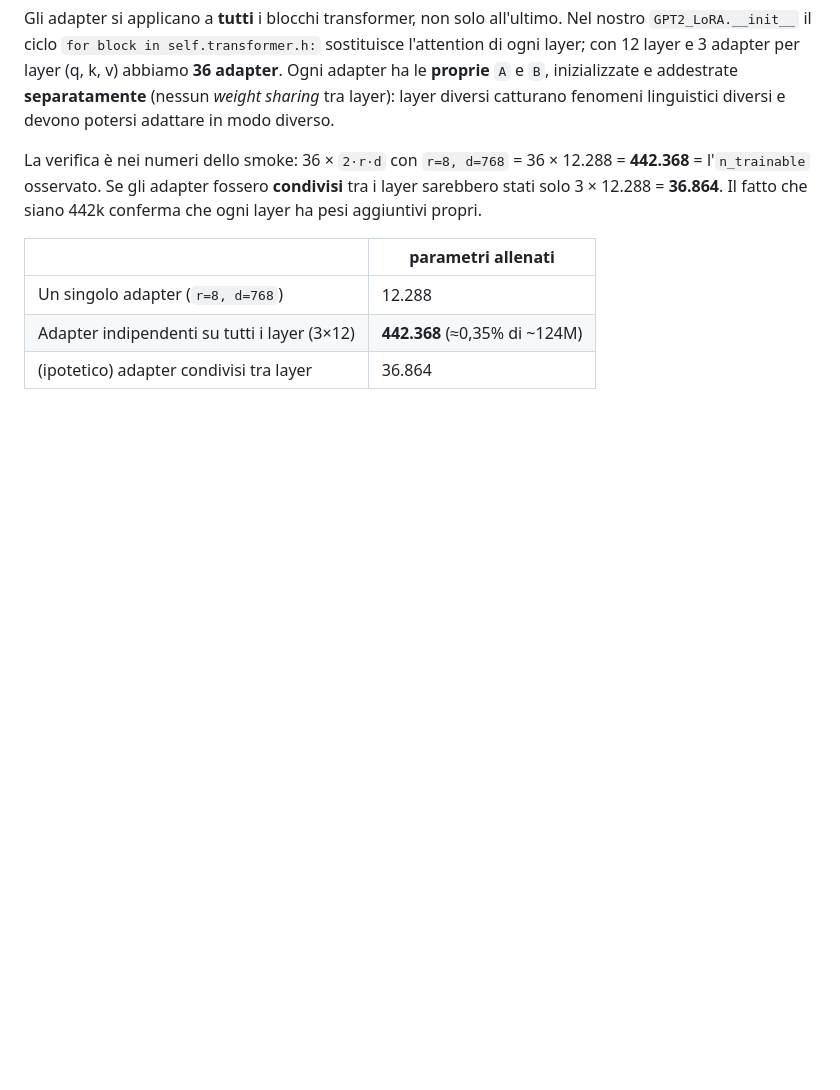
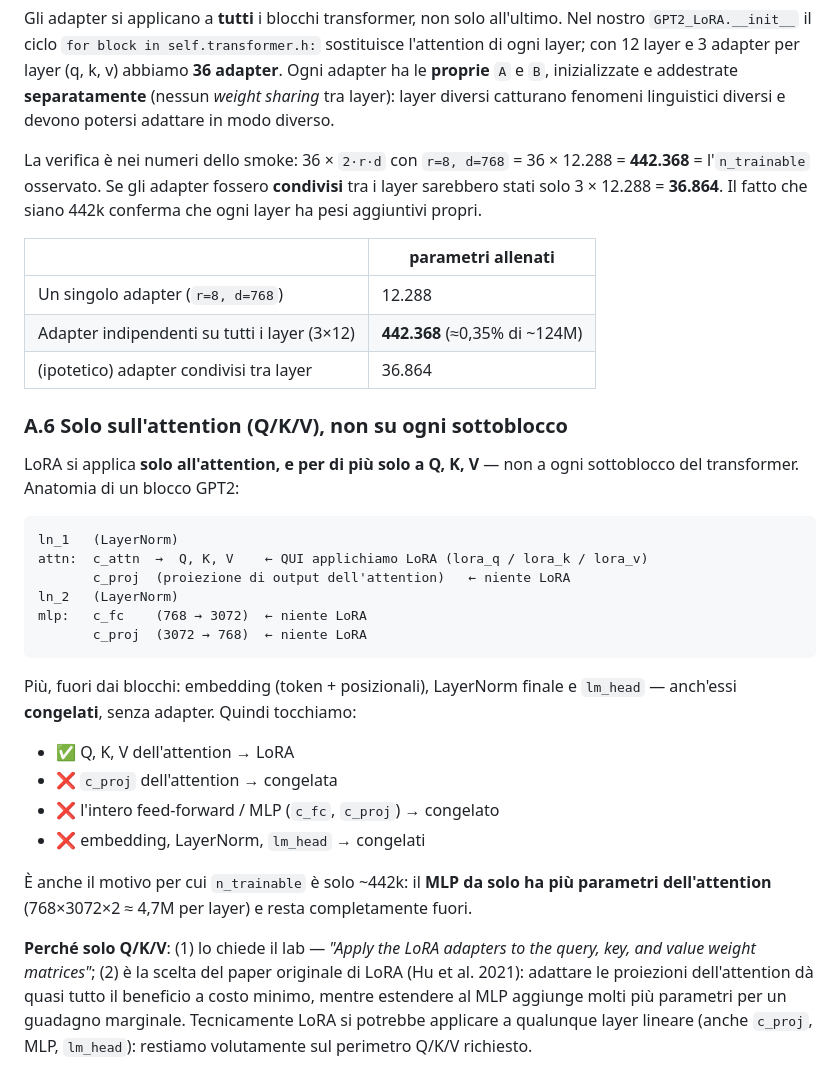
Before and after one commit to TeoMece/NaturalLanguageUnderstandingProject, a Markdown page: docs/2026-06-22-part1b-lora.md, the part around the change. GitHub-like rendering; blank space fills up the shorter version.

Commit message:
docs(1B): appendice A.6 - perimetro LoRA su solo Q/K/V dell'attention
Anatomia del blocco GPT2, cosa resta congelato (c_proj attn, MLP, embedding,
LayerNorm, lm_head) e perche' solo Q/K/V (lab + paper LoRA).

Co-Authored-By: Claude Opus 4.8 <noreply@anthropic.com>

````diff
--- a/docs/2026-06-22-part1b-lora.md
+++ b/docs/2026-06-22-part1b-lora.md
@@ -397,3 +397,35 @@ che ogni layer ha pesi aggiuntivi propri.
 | Un singolo adapter (`r=8, d=768`) | 12.288 |
 | Adapter indipendenti su tutti i layer (3×12) | **442.368** (≈0,35% di ~124M) |
 | (ipotetico) adapter condivisi tra layer | 36.864 |
+
+### A.6 Solo sull'attention (Q/K/V), non su ogni sottoblocco
+
+LoRA si applica **solo all'attention, e per di più solo a Q, K, V** — non a ogni
+sottoblocco del transformer. Anatomia di un blocco GPT2:
+
+```
+ln_1   (LayerNorm)
+attn:  c_attn  →  Q, K, V    ← QUI applichiamo LoRA (lora_q / lora_k / lora_v)
+       c_proj  (proiezione di output dell'attention)   ← niente LoRA
+ln_2   (LayerNorm)
+mlp:   c_fc    (768 → 3072)  ← niente LoRA
+       c_proj  (3072 → 768)  ← niente LoRA
+```
+
+Più, fuori dai blocchi: embedding (token + posizionali), LayerNorm finale e `lm_head`
+— anch'essi **congelati**, senza adapter. Quindi tocchiamo:
+
+- ✅ Q, K, V dell'attention → LoRA
+- ❌ `c_proj` dell'attention → congelata
+- ❌ l'intero feed-forward / MLP (`c_fc`, `c_proj`) → congelato
+- ❌ embedding, LayerNorm, `lm_head` → congelati
+
+È anche il motivo per cui `n_trainable` è solo ~442k: il **MLP da solo ha più
+parametri dell'attention** (768×3072×2 ≈ 4,7M per layer) e resta completamente fuori.
+
+**Perché solo Q/K/V**: (1) lo chiede il lab — *"Apply the LoRA adapters to the
+query, key, and value weight matrices"*; (2) è la scelta del paper originale di LoRA
+(Hu et al. 2021): adattare le proiezioni dell'attention dà quasi tutto il beneficio a
+costo minimo, mentre estendere al MLP aggiunge molti più parametri per un guadagno
+marginale. Tecnicamente LoRA si potrebbe applicare a qualunque layer lineare (anche
+`c_proj`, MLP, `lm_head`): restiamo volutamente sul perimetro Q/K/V richiesto.
````
